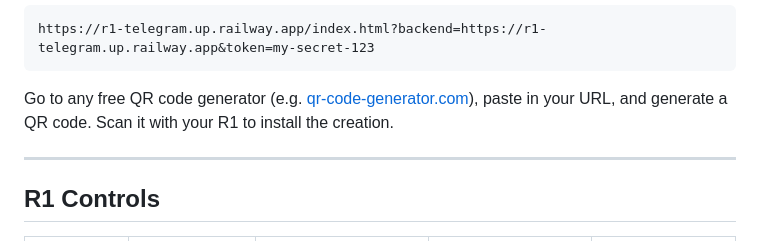
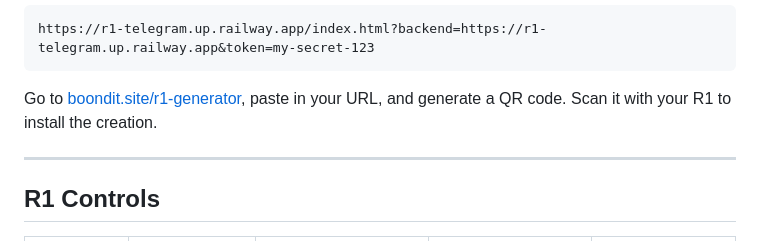
Before and after one commit to Ashosystem/r1-telegram-kit, a Markdown page: README.md, the part around the change. Drawn GitHub-style.

Commit message:
Point QR code generation to boondit.site/r1-generator

````diff
--- a/README.md
+++ b/README.md
@@ -222,7 +222,7 @@ Replace `YOUR-BACKEND-URL` with the HTTPS URL from Step 5, and `YOUR-AUTH-TOKEN`
 https://r1-telegram.up.railway.app/index.html?backend=https://r1-telegram.up.railway.app&token=my-secret-123
 ```
 
-Go to any free QR code generator (e.g. [qr-code-generator.com](https://www.qr-code-generator.com)), paste in your URL, and generate a QR code. Scan it with your R1 to install the creation.
+Go to [boondit.site/r1-generator](https://boondit.site/r1-generator), paste in your URL, and generate a QR code. Scan it with your R1 to install the creation.
 
 ---
 
````
